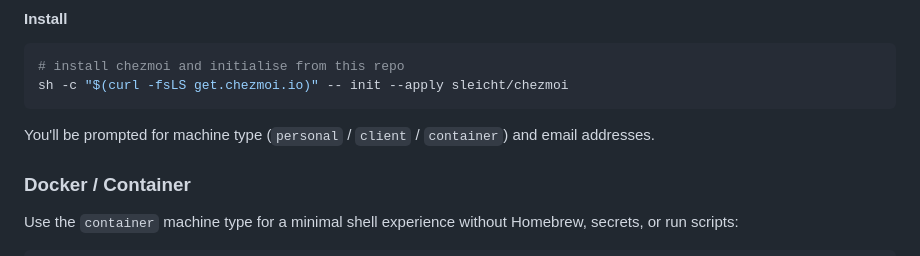
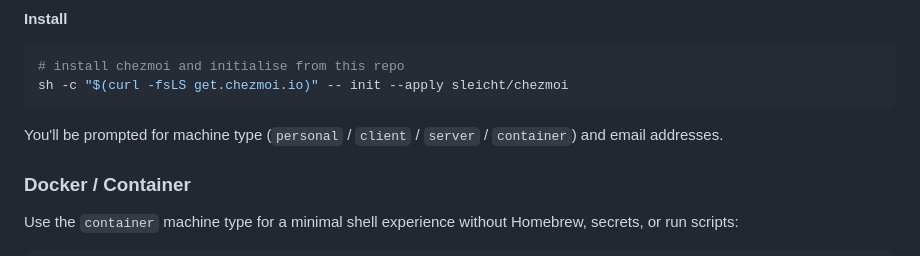
Before and after one commit to sleicht/chezmoi, a Markdown page: README.md, the part around the change. GitHub-like rendering.

Commit message:
fix(readme): include server in machine_type list

````diff
--- a/README.md
+++ b/README.md
@@ -61,7 +61,7 @@ rbw sync
 sh -c "$(curl -fsLS get.chezmoi.io)" -- init --apply sleicht/chezmoi
 ```
 
-You'll be prompted for machine type (`personal` / `client` / `container`) and email addresses.
+You'll be prompted for machine type (`personal` / `client` / `server` / `container`) and email addresses.
 
 ### Docker / Container
 
````
